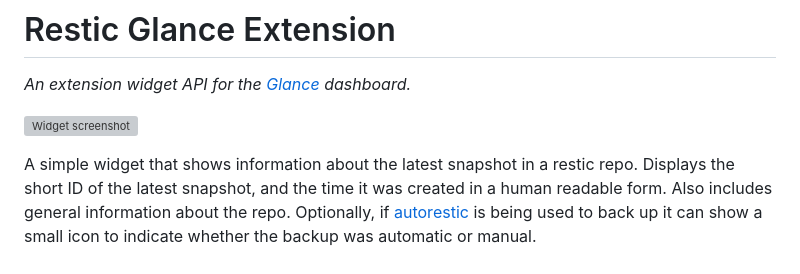
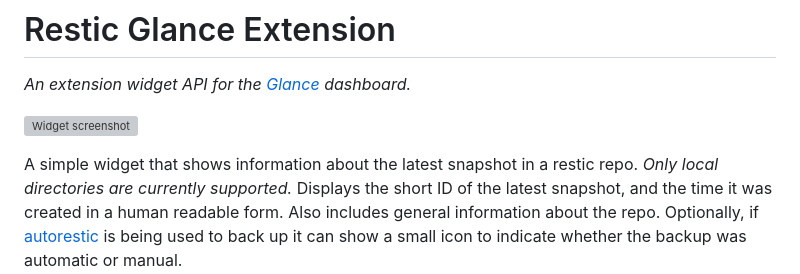
Before and after one commit to not-first/restic-glance-extension, a Markdown page: README.md, the part around the change. GitHub-like rendering; grey boxes are pictures that could not be loaded.

```diff
--- a/README.md
+++ b/README.md
@@ -3,7 +3,7 @@ _An extension widget API for the [Glance](https://github.com/glanceapp/glance) d
 
 ![Widget screenshot](https://github.com/user-attachments/assets/15b0dc61-6328-4222-8282-ec64691a239b)
 
-A simple widget that shows information about the latest snapshot in a restic repo.
+A simple widget that shows information about the latest snapshot in a restic repo. _Only local directories are currently supported._
 Displays the short ID of the latest snapshot, and the time it was created in a human readable form. Also includes general information about the repo.
 Optionally, if [autorestic](https://autorestic.vercel.app/) is being used to back up it can show a small icon to indicate whether the backup was automatic or manual.
 
```
